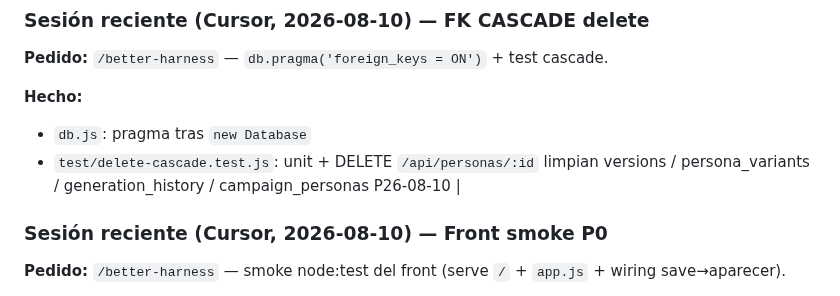
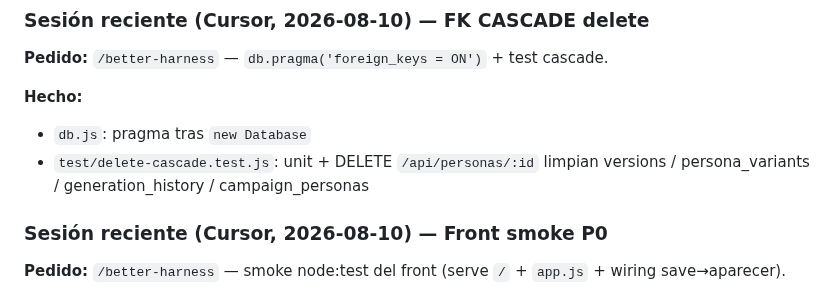
Before and after one commit to oscarkleinkopf/influ-json, a Markdown page: HANDOFF.md, the part around the change. Drawn GitHub-style.

```diff
--- a/HANDOFF.md
+++ b/HANDOFF.md
@@ -49,7 +49,6 @@ Regresión P0: “guardé y no aparece”, o free path roto por feature de pago.
 **Hecho:**
 - `db.js`: pragma tras `new Database`
 - `test/delete-cascade.test.js`: unit + DELETE `/api/personas/:id` limpian versions / persona_variants / generation_history / campaign_personas
-P26-08-10 |
 
 ### Sesión reciente (Cursor, 2026-08-10) — Front smoke P0
 
```
